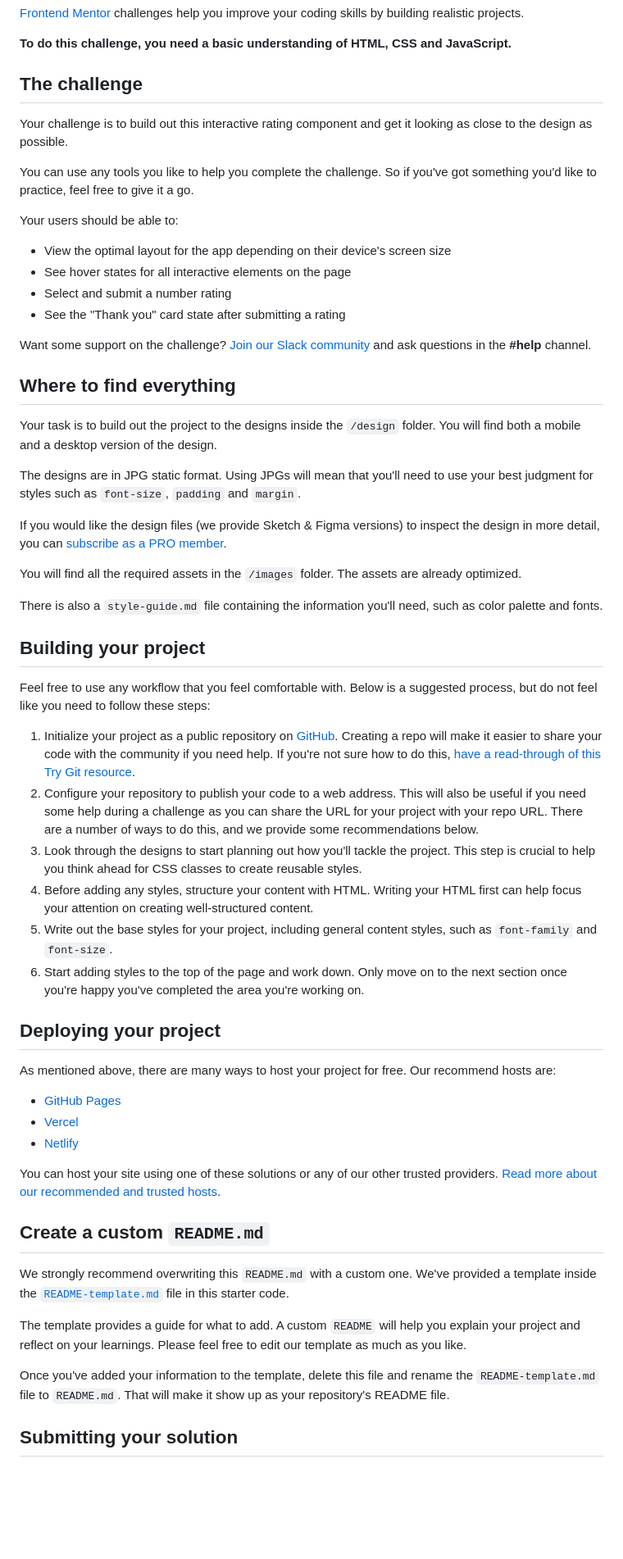
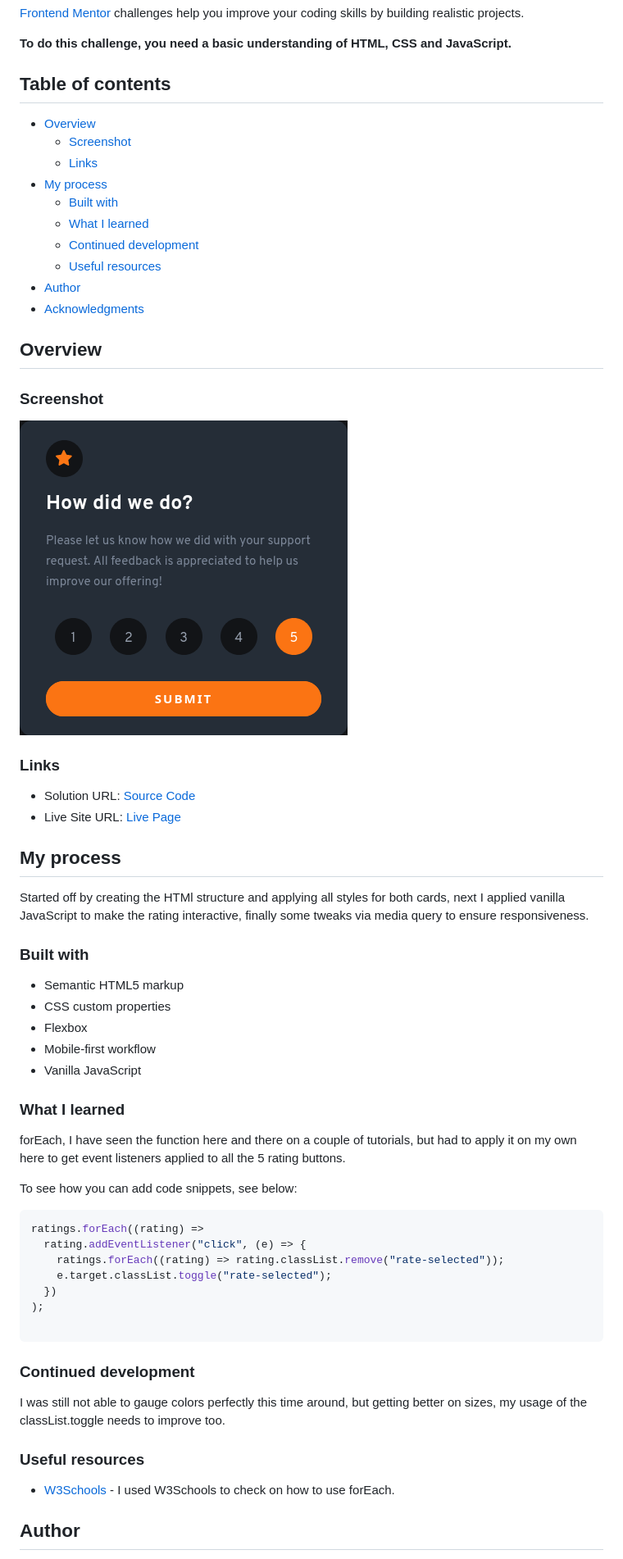
Before and after one commit to AlexdelCarmen/interactive-rating, a Markdown page: README.md, the part around the change printed below. Shown: that part at 82% size. Rendered like a GitHub page; pictures changed too: images/screenshot.png (added); blank space fills up the shorter version.

Commit message:
Create README file and add screenshot.

````diff
--- a/README.md
+++ b/README.md
@@ -10,61 +10,68 @@ Thanks for checking out this front-end coding challenge.
 
 **To do this challenge, you need a basic understanding of HTML, CSS and JavaScript.**
 
-## The challenge
+## Table of contents
 
-Your challenge is to build out this interactive rating component and get it looking as close to the design as possible.
+- [Overview](#overview)
+  - [Screenshot](#screenshot)
+  - [Links](#links)
+- [My process](#my-process)
+  - [Built with](#built-with)
+  - [What I learned](#what-i-learned)
+  - [Continued development](#continued-development)
+  - [Useful resources](#useful-resources)
+- [Author](#author)
+- [Acknowledgments](#acknowledgments)
 
-You can use any tools you like to help you complete the challenge. So if you've got something you'd like to practice, feel free to give it a go.
 
-Your users should be able to:
+## Overview
 
-- View the optimal layout for the app depending on their device's screen size
-- See hover states for all interactive elements on the page
-- Select and submit a number rating
-- See the "Thank you" card state after submitting a rating
+### Screenshot
 
-Want some support on the challenge? [Join our Slack community](https://www.frontendmentor.io/slack) and ask questions in the **#help** channel.
+![](./images/screenshot.png)
 
-## Where to find everything
 
-Your task is to build out the project to the designs inside the `/design` folder. You will find both a mobile and a desktop version of the design.
 
-The designs are in JPG static format. Using JPGs will mean that you'll need to use your best judgment for styles such as `font-size`, `padding` and `margin`.
+### Links
 
-If you would like the design files (we provide Sketch & Figma versions) to inspect the design in more detail, you can [subscribe as a PRO member](https://www.frontendmentor.io/pro).
+- Solution URL: [Source Code](https://github.com/AlexdelCarmen/interactive-rating)
+- Live Site URL: [Live Page](https://alexdelcarmen.github.io/interactive-rating/)
 
-You will find all the required assets in the `/images` folder. The assets are already optimized.
+## My process
 
-There is also a `style-guide.md` file containing the information you'll need, such as color palette and fonts.
+Started off by creating the HTMl structure and applying all styles for both cards, next I applied vanilla JavaScript to make the rating interactive, finally some tweaks via media query to ensure responsiveness.
 
-## Building your project
+### Built with
 
-Feel free to use any workflow that you feel comfortable with. Below is a suggested process, but do not feel like you need to follow these steps:
+- Semantic HTML5 markup
+- CSS custom properties
+- Flexbox
+- Mobile-first workflow
+- Vanilla JavaScript
 
-1. Initialize your project as a public repository on [GitHub](https://github.com/). Creating a repo will make it easier to share your code with the community if you need help. If you're not sure how to do this, [have a read-through of this Try Git resource](https://try.github.io/).
-2. Configure your repository to publish your code to a web address. This will also be useful if you need some help during a challenge as you can share the URL for your project with your repo URL. There are a number of ways to do this, and we provide some recommendations below.
-3. Look through the designs to start planning out how you'll tackle the project. This step is crucial to help you think ahead for CSS classes to create reusable styles.
-4. Before adding any styles, structure your content with HTML. Writing your HTML first can help focus your attention on creating well-structured content.
-5. Write out the base styles for your project, including general content styles, such as `font-family` and `font-size`.
-6. Start adding styles to the top of the page and work down. Only move on to the next section once you're happy you've completed the area you're working on.
+### What I learned
 
-## Deploying your project
+forEach, I have seen the function here and there on a couple of tutorials, but had to apply it on my own here to get event listeners applied to all the 5 rating buttons.
 
-As mentioned above, there are many ways to host your project for free. Our recommend hosts are:
+To see how you can add code snippets, see below:
 
-- [GitHub Pages](https://pages.github.com/)
-- [Vercel](https://vercel.com/)
-- [Netlify](https://www.netlify.com/)
+```js
+ratings.forEach((rating) =>
+  rating.addEventListener("click", (e) => {
+    ratings.forEach((rating) => rating.classList.remove("rate-selected"));
+    e.target.classList.toggle("rate-selected");
+  })
+);
 
-You can host your site using one of these solutions or any of our other trusted providers. [Read more about our recommended and trusted hosts](https://medium.com/frontend-mentor/frontend-mentor-trusted-hosting-providers-bf000dfebe).
+```
 
-## Create a custom `README.md`
+### Continued development
 
-We strongly recommend overwriting this `README.md` with a custom one. We've provided a template inside the [`README-template.md`](./README-template.md) file in this starter code.
+I was still not able to gauge colors perfectly this time around, but getting better on sizes, my usage of the classList.toggle needs to improve too.
 
-The template provides a guide for what to add. A custom `README` will help you explain your project and reflect on your learnings. Please feel free to edit our template as much as you like.
+### Useful resources
 
-Once you've added your information to the template, delete this file and rename the `README-template.md` file to `README.md`. That will make it show up as your repository's README file.
+- [W3Schools](https://www.w3schools.com/) - I used W3Schools to check on how to use forEach.
 
-## Submitting your solution
+## Author
 
````
Also changed, not shown: other parts of README.md (+5 -22 lines), README-template.md (deleted, +0 -113 lines).
